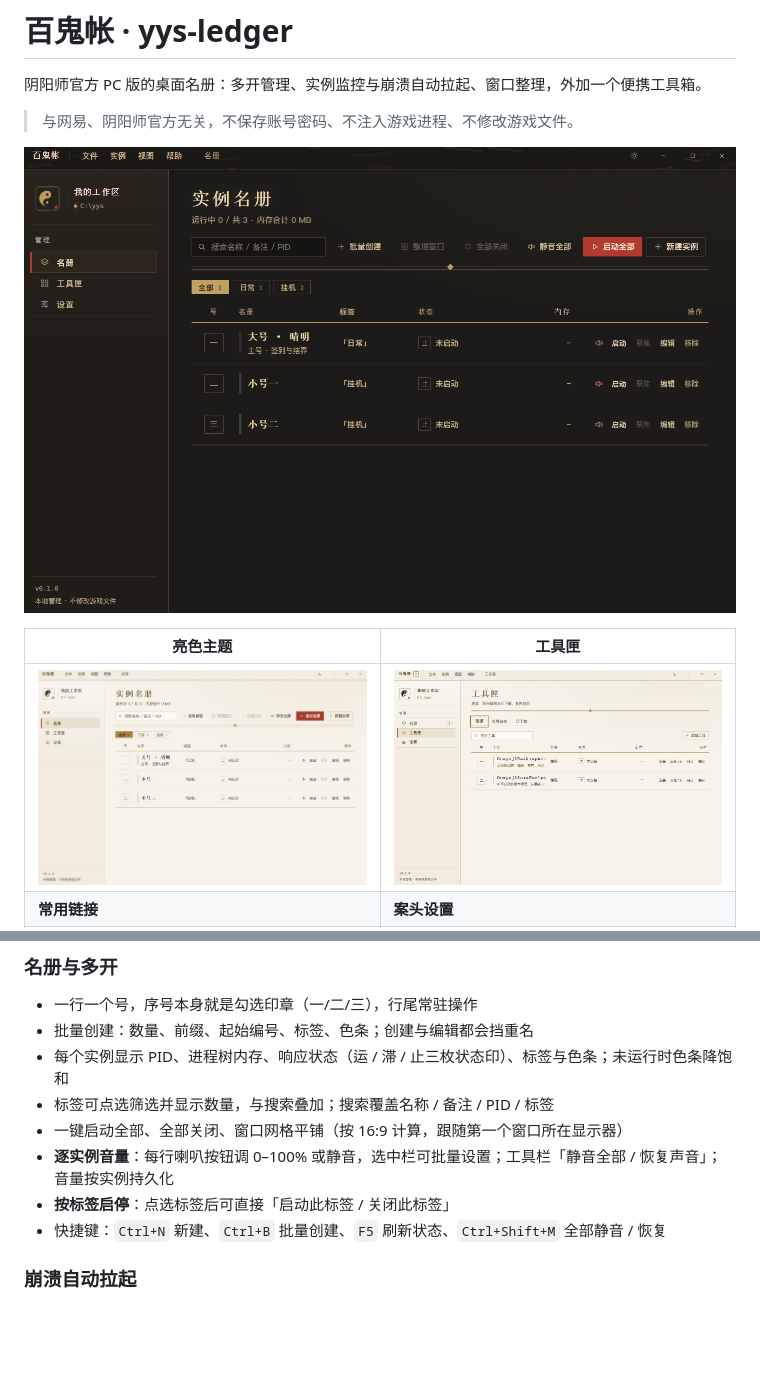
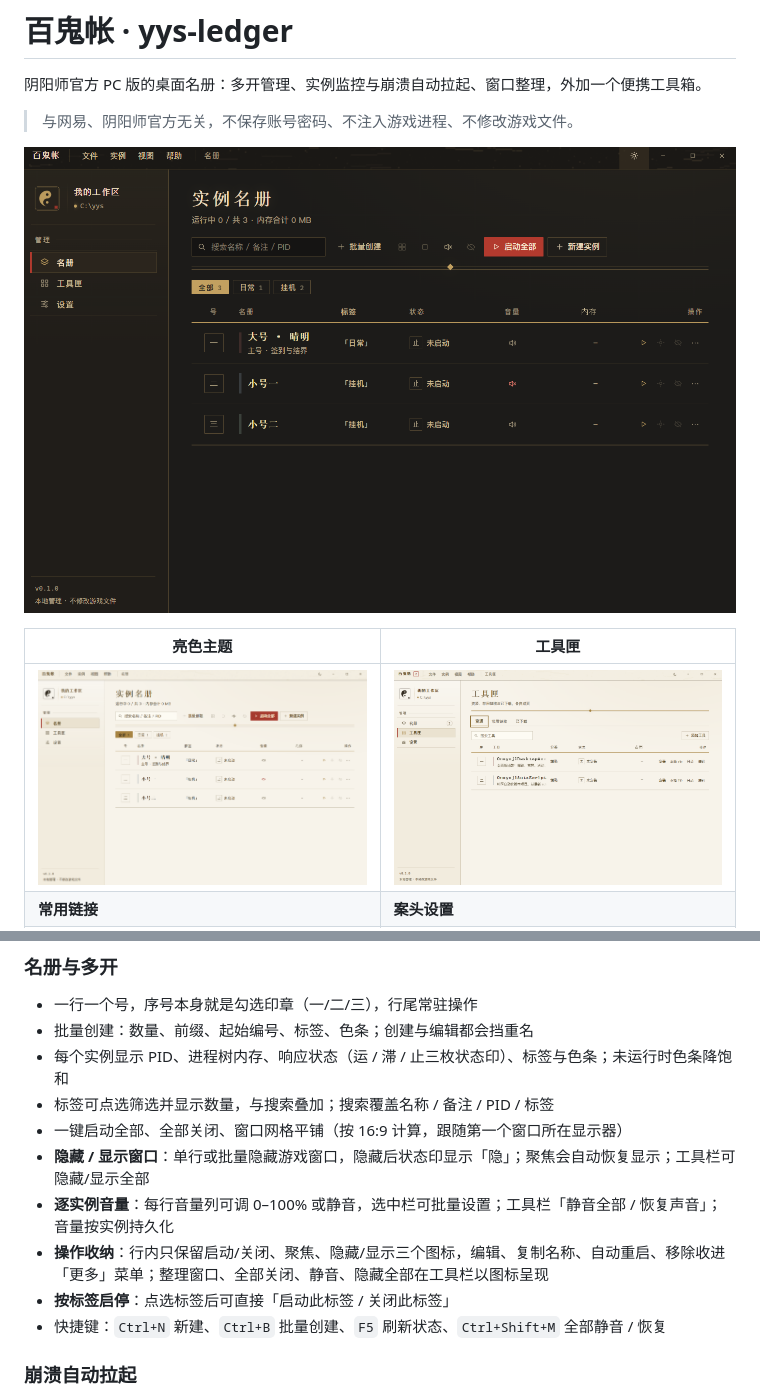
Before and after one commit to Sokachora/yys-ledger, a Markdown page: README.md, 2 parts joined by grey strips. Drawn GitHub-style; pictures changed too: screenshots/roster-dark.png, screenshots/roster-light.png; blank space fills up the shorter version.

Commit message:
新增单窗口/批量隐藏，重排名册操作
- 实例可单独或批量隐藏/显示窗口，隐藏状态显示「隐」
- 工具栏收纳为图标按钮，新增隐藏/显示全部
- 行内改为启动/关闭、聚焦、隐藏/显示图标，编辑等收进更多菜单
- 音量独立成列，标签操作保留
- 更新名册截图与 README

```diff
--- a/README.md
+++ b/README.md
@@ -31,7 +31,9 @@
 - 每个实例显示 PID、进程树内存、响应状态（运 / 滞 / 止三枚状态印）、标签与色条；未运行时色条降饱和
 - 标签可点选筛选并显示数量，与搜索叠加；搜索覆盖名称 / 备注 / PID / 标签
 - 一键启动全部、全部关闭、窗口网格平铺（按 16:9 计算，跟随第一个窗口所在显示器）
-- **逐实例音量**：每行喇叭按钮调 0–100% 或静音，选中栏可批量设置；工具栏「静音全部 / 恢复声音」；音量按实例持久化
+- **隐藏 / 显示窗口**：单行或批量隐藏游戏窗口，隐藏后状态印显示「隐」；聚焦会自动恢复显示；工具栏可隐藏/显示全部
+- **逐实例音量**：每行音量列可调 0–100% 或静音，选中栏可批量设置；工具栏「静音全部 / 恢复声音」；音量按实例持久化
+- **操作收纳**：行内只保留启动/关闭、聚焦、隐藏/显示三个图标，编辑、复制名称、自动重启、移除收进「更多」菜单；整理窗口、全部关闭、静音、隐藏全部在工具栏以图标呈现
 - **按标签启停**：点选标签后可直接「启动此标签 / 关闭此标签」
 - 快捷键：`Ctrl+N` 新建、`Ctrl+B` 批量创建、`F5` 刷新状态、`Ctrl+Shift+M` 全部静音 / 恢复
 
```
Also changed, not shown: 8 other files.
